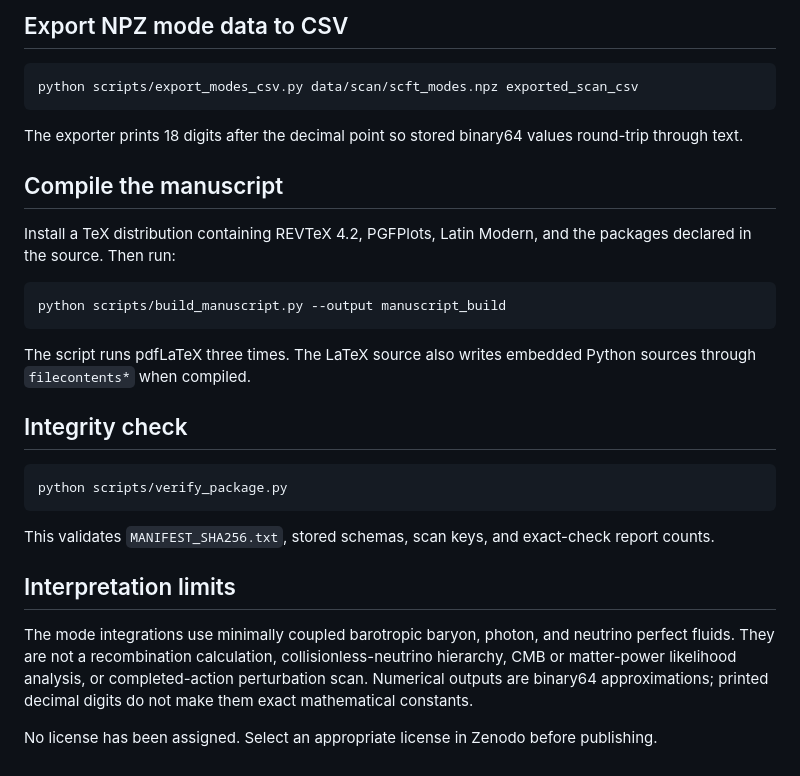
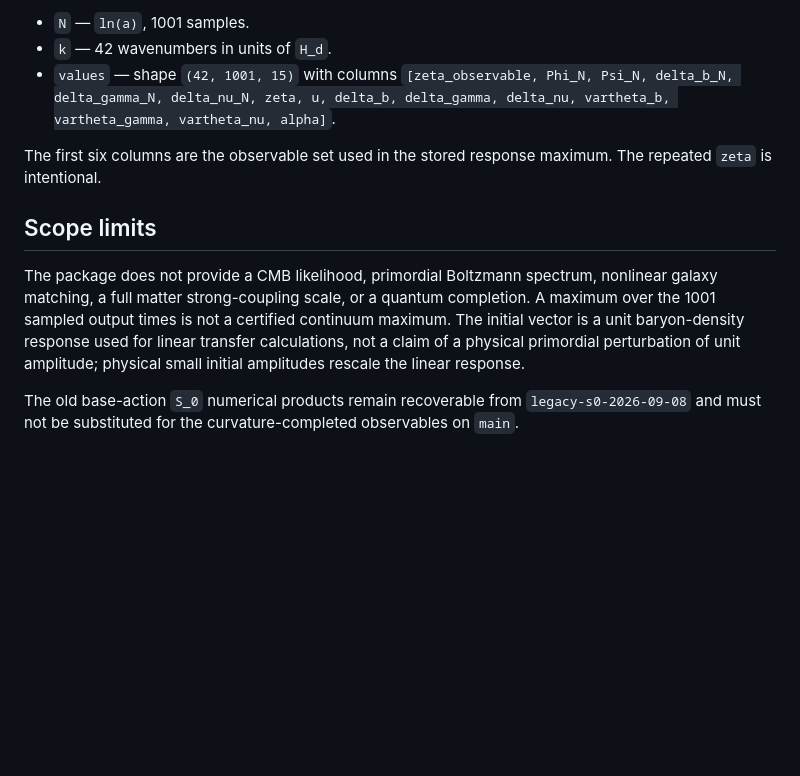
Before and after one commit to mauromontenegro333/Space-Clock-Field-Theory-A, a Markdown page: README.md, the part around one of its changes. Drawn GitHub-style; blank space fills up the shorter version.

````diff
--- a/README.md
+++ b/README.md
@@ -74,32 +67,13 @@ The scan and refinement integrations can take substantial computation time. Plat
 
-## Export NPZ mode data to CSV
+- `N` — `ln(a)`, 1001 samples.
+- `k` — 42 wavenumbers in units of `H_d`.
+- `values` — shape `(42, 1001, 15)` with columns
+  `[zeta_observable, Phi_N, Psi_N, delta_b_N, delta_gamma_N, delta_nu_N, zeta, u, delta_b, delta_gamma, delta_nu, vartheta_b, vartheta_gamma, vartheta_nu, alpha]`.
 
-```bash
-python scripts/export_modes_csv.py data/scan/scft_modes.npz exported_scan_csv
-```
+The first six columns are the observable set used in the stored response maximum. The repeated `zeta` is intentional.
 
-The exporter prints 18 digits after the decimal point so stored binary64 values round-trip through text.
+## Scope limits
 
-## Compile the manuscript
+The package does not provide a CMB likelihood, primordial Boltzmann spectrum, nonlinear galaxy matching, a full matter strong-coupling scale, or a quantum completion. A maximum over the 1001 sampled output times is not a certified continuum maximum. The initial vector is a unit baryon-density response used for linear transfer calculations, not a claim of a physical primordial perturbation of unit amplitude; physical small initial amplitudes rescale the linear response.
 
-Install a TeX distribution containing REVTeX 4.2, PGFPlots, Latin Modern, and the packages declared in the source. Then run:
-
-```bash
-python scripts/build_manuscript.py --output manuscript_build
-```
-
-The script runs pdfLaTeX three times. The LaTeX source also writes embedded Python sources through `filecontents*` when compiled.
-
-## Integrity check
-
-```bash
-python scripts/verify_package.py
-```
-
-This validates `MANIFEST_SHA256.txt`, stored schemas, scan keys, and exact-check report counts.
-
-## Interpretation limits
-
-The mode integrations use minimally coupled barotropic baryon, photon, and neutrino perfect fluids. They are not a recombination calculation, collisionless-neutrino hierarchy, CMB or matter-power likelihood analysis, or completed-action perturbation scan. Numerical outputs are binary64 approximations; printed decimal digits do not make them exact mathematical constants.
-
-No license has been assigned. Select an appropriate license in Zenodo before publishing.
+The old base-action `S_0` numerical products remain recoverable from `legacy-s0-2026-09-08` and must not be substituted for the curvature-completed observables on `main`.
````
Also changed, not shown: other parts of README.md (+41 -48 lines).
